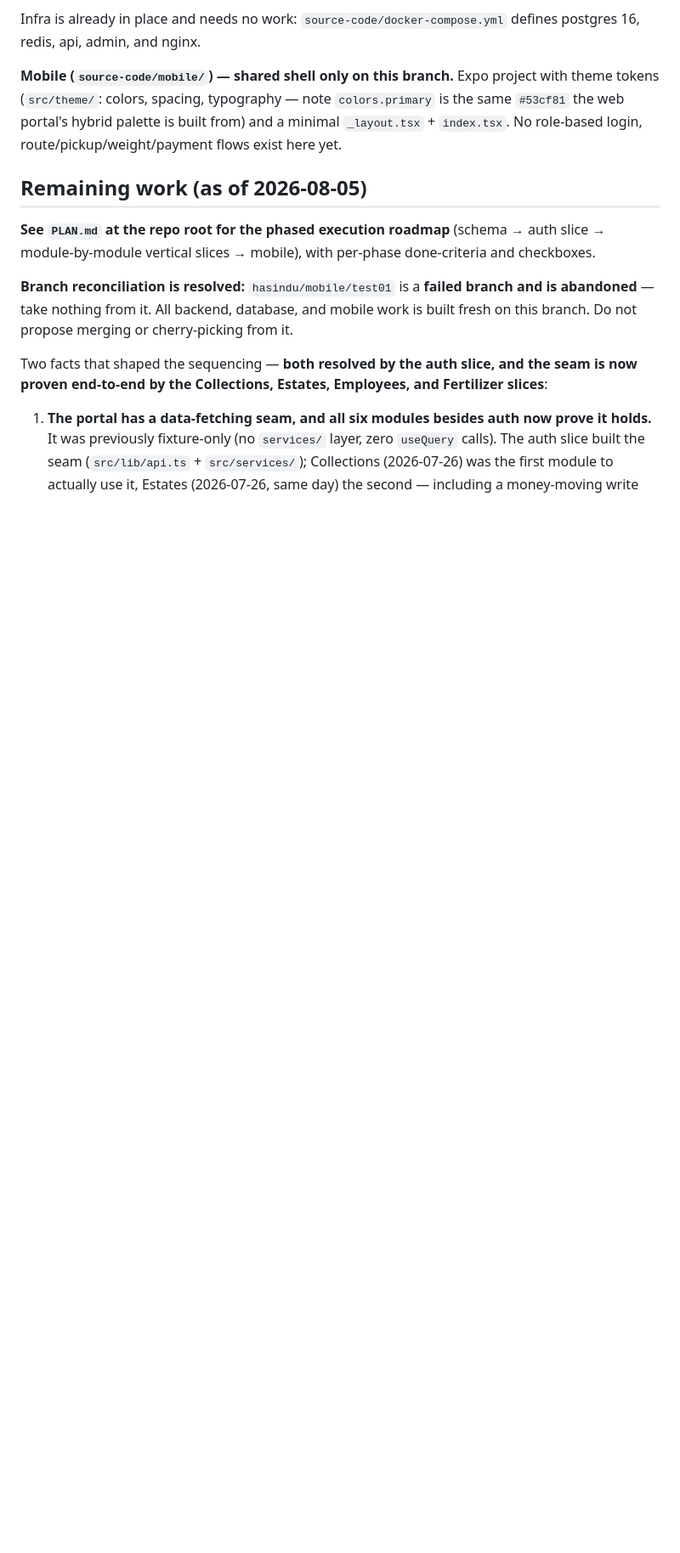
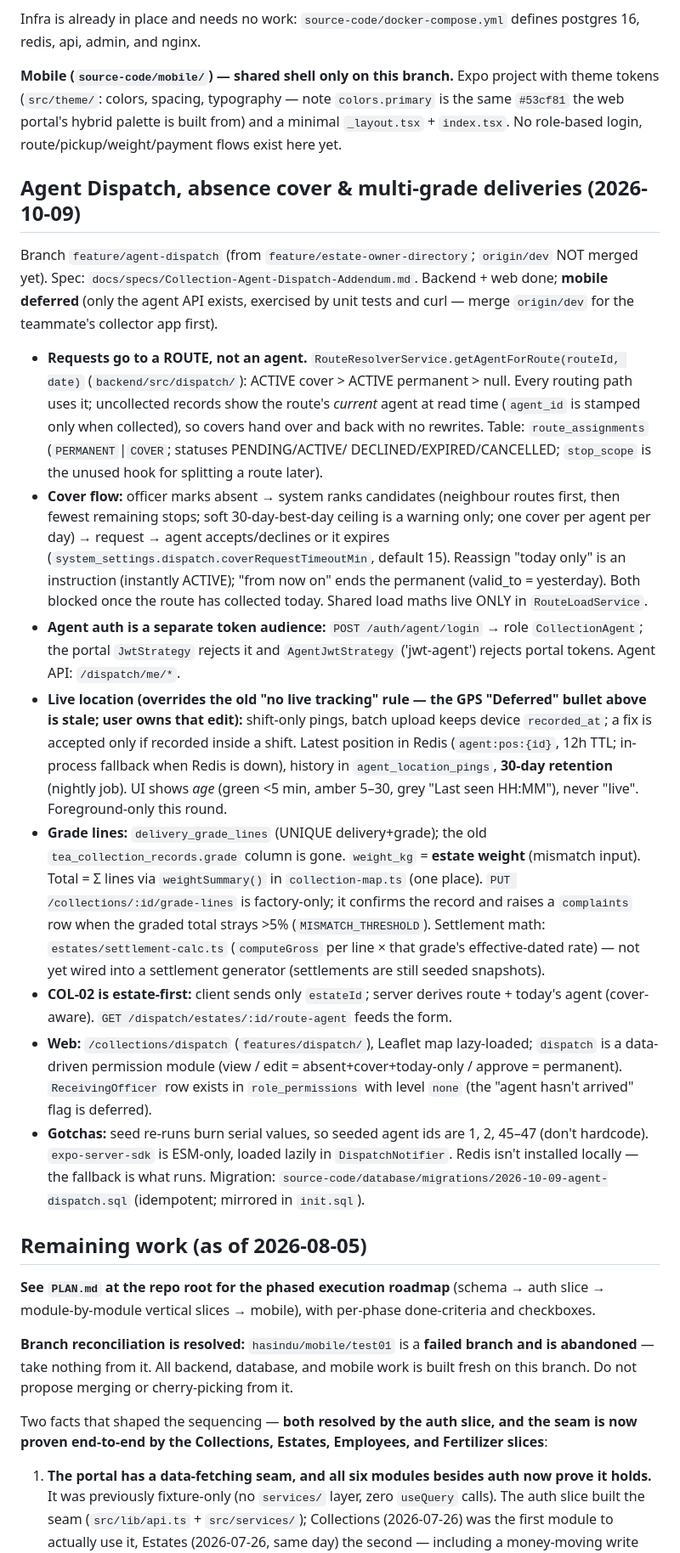
Before and after one commit to Codtrek/tea-collection-management-system, a Markdown page: Claude.md, the part around one of its changes. Shown at 85% size. Drawn GitHub-style; blank space fills up the shorter version.

Commit message:
docs(dispatch): add agent dispatch addendum spec and factory-only grading rule
Co-Authored-By: Claude Sonnet 5.5 <noreply@anthropic.com>

```diff
--- a/Claude.md
+++ b/Claude.md
@@ -771,6 +786,44 @@ tokens (`src/theme/`: colors, spacing, typography — note `colors.primary` is t
 `#53cf81` the web portal's hybrid palette is built from) and a minimal `_layout.tsx` +
 `index.tsx`. No role-based login, route/pickup/weight/payment flows exist here yet.
 
+## Agent Dispatch, absence cover & multi-grade deliveries (2026-10-09)
+
+Branch `feature/agent-dispatch` (from `feature/estate-owner-directory`; `origin/dev` NOT merged yet).
+Spec: `docs/specs/Collection-Agent-Dispatch-Addendum.md`. Backend + web done; **mobile deferred** (only the
+agent API exists, exercised by unit tests and curl — merge `origin/dev` for the teammate's collector app first).
+
+- **Requests go to a ROUTE, not an agent.** `RouteResolverService.getAgentForRoute(routeId, date)`
+  (`backend/src/dispatch/`): ACTIVE cover > ACTIVE permanent > null. Every routing path uses it; uncollected
+  records show the route's *current* agent at read time (`agent_id` is stamped only when collected), so covers
+  hand over and back with no rewrites. Table: `route_assignments` (`PERMANENT`|`COVER`; statuses PENDING/ACTIVE/
+  DECLINED/EXPIRED/CANCELLED; `stop_scope` is the unused hook for splitting a route later).
+- **Cover flow:** officer marks absent → system ranks candidates (neighbour routes first, then fewest remaining
+  stops; soft 30-day-best-day ceiling is a warning only; one cover per agent per day) → request → agent
+  accepts/declines or it expires (`system_settings.dispatch.coverRequestTimeoutMin`, default 15). Reassign
+  "today only" is an instruction (instantly ACTIVE); "from now on" ends the permanent (valid_to = yesterday).
+  Both blocked once the route has collected today. Shared load maths live ONLY in `RouteLoadService`.
+- **Agent auth is a separate token audience:** `POST /auth/agent/login` → role `CollectionAgent`; the portal
+  `JwtStrategy` rejects it and `AgentJwtStrategy` ('jwt-agent') rejects portal tokens. Agent API: `/dispatch/me/*`.
+- **Live location (overrides the old "no live tracking" rule — the GPS "Deferred" bullet above is stale; user
+  owns that edit):** shift-only pings, batch upload keeps device `recorded_at`; a fix is accepted only if recorded
+  inside a shift. Latest position in Redis (`agent:pos:{id}`, 12h TTL; in-process fallback when Redis is down),
+  history in `agent_location_pings`, **30-day retention** (nightly job). UI shows *age* (green <5 min, amber
+  5–30, grey "Last seen HH:MM"), never "live". Foreground-only this round.
+- **Grade lines:** `delivery_grade_lines` (UNIQUE delivery+grade); the old `tea_collection_records.grade` column
+  is gone. `weight_kg` = **estate weight** (mismatch input). Total = Σ lines via `weightSummary()` in
+  `collection-map.ts` (one place). `PUT /collections/:id/grade-lines` is factory-only; it confirms the record and
+  raises a `complaints` row when the graded total strays >5% (`MISMATCH_THRESHOLD`). Settlement math:
+  `estates/settlement-calc.ts` (`computeGross` per line × that grade's effective-dated rate) — not yet wired into
+  a settlement generator (settlements are still seeded snapshots).
+- **COL-02 is estate-first:** client sends only `estateId`; server derives route + today's agent (cover-aware).
+  `GET /dispatch/estates/:id/route-agent` feeds the form.
+- **Web:** `/collections/dispatch` (`features/dispatch/`), Leaflet map lazy-loaded; `dispatch` is a data-driven
+  permission module (view / edit = absent+cover+today-only / approve = permanent). `ReceivingOfficer` row exists
+  in `role_permissions` with level `none` (the "agent hasn't arrived" flag is deferred).
+- **Gotchas:** seed re-runs burn serial values, so seeded agent ids are 1, 2, 45–47 (don't hardcode). `expo-server-sdk`
+  is ESM-only, loaded lazily in `DispatchNotifier`. Redis isn't installed locally — the fallback is what runs.
+  Migration: `source-code/database/migrations/2026-10-09-agent-dispatch.sql` (idempotent; mirrored in `init.sql`).
+
 ## Remaining work (as of 2026-08-05)
 
 **See `PLAN.md` at the repo root for the phased execution roadmap** (schema → auth slice →
```
Also changed, not shown: other parts of Claude.md (+15 -0 lines), docs/specs/Collection-Agent-Dispatch-Addendum.md (added, +188 -0 lines).
